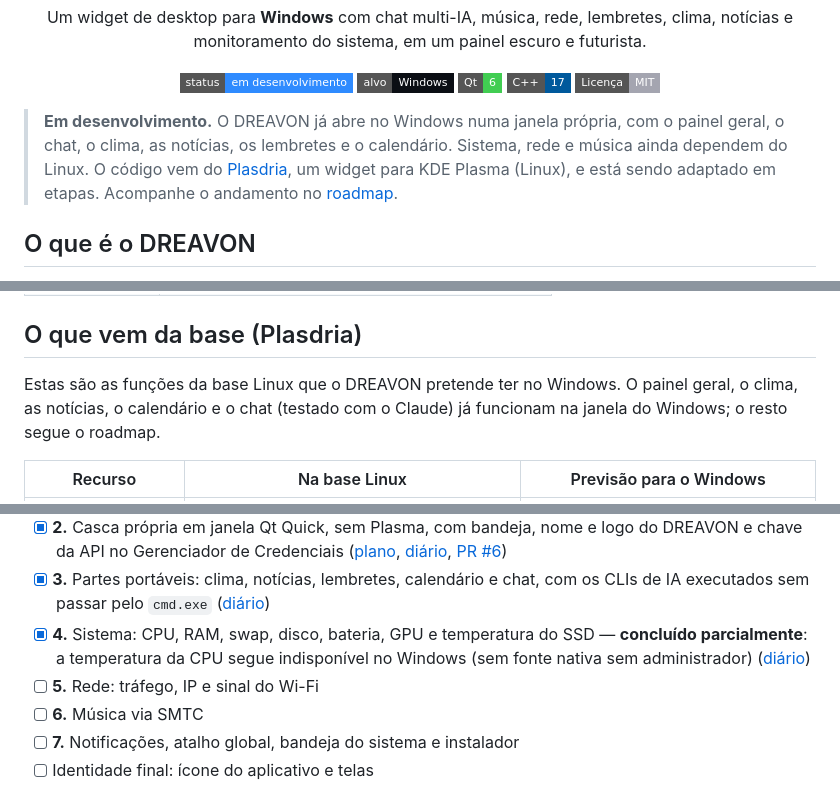
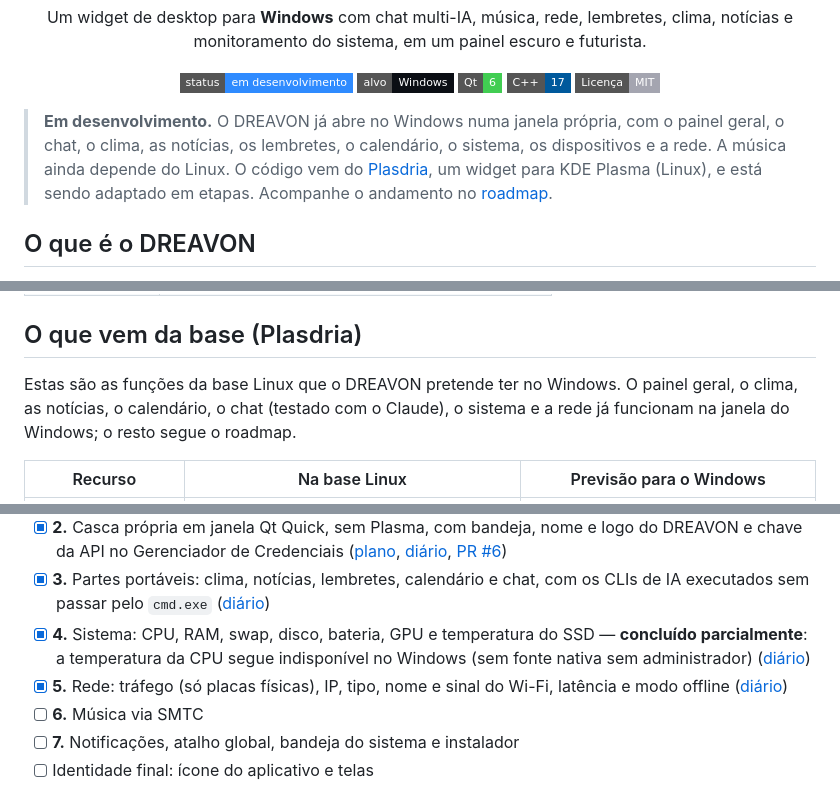
Before and after one commit to Pedro-Andreotti/DREAVON, a Markdown page: README.md, 3 parts joined by grey strips. Drawn GitHub-style; badges without logos.

```diff
--- a/README.md
+++ b/README.md
@@ -14,7 +14,7 @@ Um widget de desktop para **Windows** com chat multi-IA, música, rede, lembrete
 
 </div>
 
-> **Em desenvolvimento.** O DREAVON já abre no Windows numa janela própria, com o painel geral, o chat, o clima, as notícias, os lembretes e o calendário. Sistema, rede e música ainda dependem do Linux. O código vem do [Plasdria](https://github.com/PietroAlexandria/Plasdria), um widget para KDE Plasma (Linux), e está sendo adaptado em etapas. Acompanhe o andamento no [roadmap](#roadmap).
+> **Em desenvolvimento.** O DREAVON já abre no Windows numa janela própria, com o painel geral, o chat, o clima, as notícias, os lembretes, o calendário, o sistema, os dispositivos e a rede. A música ainda depende do Linux. O código vem do [Plasdria](https://github.com/PietroAlexandria/Plasdria), um widget para KDE Plasma (Linux), e está sendo adaptado em etapas. Acompanhe o andamento no [roadmap](#roadmap).
 
 ## O que é o DREAVON
 
@@ -33,7 +33,7 @@ A identidade segue o mesmo espírito:
 
 ## O que vem da base (Plasdria)
 
-Estas são as funções da base Linux que o DREAVON pretende ter no Windows. O painel geral, o clima, as notícias, o calendário e o chat (testado com o Claude) já funcionam na janela do Windows; o resto segue o roadmap.
+Estas são as funções da base Linux que o DREAVON pretende ter no Windows. O painel geral, o clima, as notícias, o calendário, o chat (testado com o Claude), o sistema e a rede já funcionam na janela do Windows; o resto segue o roadmap.
 
 | Recurso | Na base Linux | Previsão para o Windows |
 | --- | --- | --- |
@@ -57,7 +57,7 @@ O mapeamento completo, com as dúvidas em aberto, está em [`docs/windows-port.m
 - [x] **2.** Casca própria em janela Qt Quick, sem Plasma, com bandeja, nome e logo do DREAVON e chave da API no Gerenciador de Credenciais ([plano](docs/passo-2-casca.md), [diário](docs/diario/02-casca-windows.md), [PR #6](https://github.com/Pedro-Andreotti/DREAVON/pull/6))
 - [x] **3.** Partes portáveis: clima, notícias, lembretes, calendário e chat, com os CLIs de IA executados sem passar pelo `cmd.exe` ([diário](docs/diario/03-partes-portaveis.md))
 - [x] **4.** Sistema: CPU, RAM, swap, disco, bateria, GPU e temperatura do SSD — **concluído parcialmente**: a temperatura da CPU segue indisponível no Windows (sem fonte nativa sem administrador) ([diário](docs/diario/04-sistema-windows.md))
-- [ ] **5.** Rede: tráfego, IP e sinal do Wi-Fi
+- [x] **5.** Rede: tráfego (só placas físicas), IP, tipo, nome e sinal do Wi-Fi, latência e modo offline ([diário](docs/diario/06-rede-windows.md))
 - [ ] **6.** Música via SMTC
 - [ ] **7.** Notificações, atalho global, bandeja do sistema e instalador
 - [ ] Identidade final: ícone do aplicativo e telas
```
Also changed, not shown: docs/diario/06-rede-windows.md (added, +127 -0 lines), docs/diario/img/06-proximas-horas-100.png (added), docs/diario/img/06-proximas-horas-125.png (added), docs/diario/img/06-proximas-horas-150.png (added), 8 other files.
